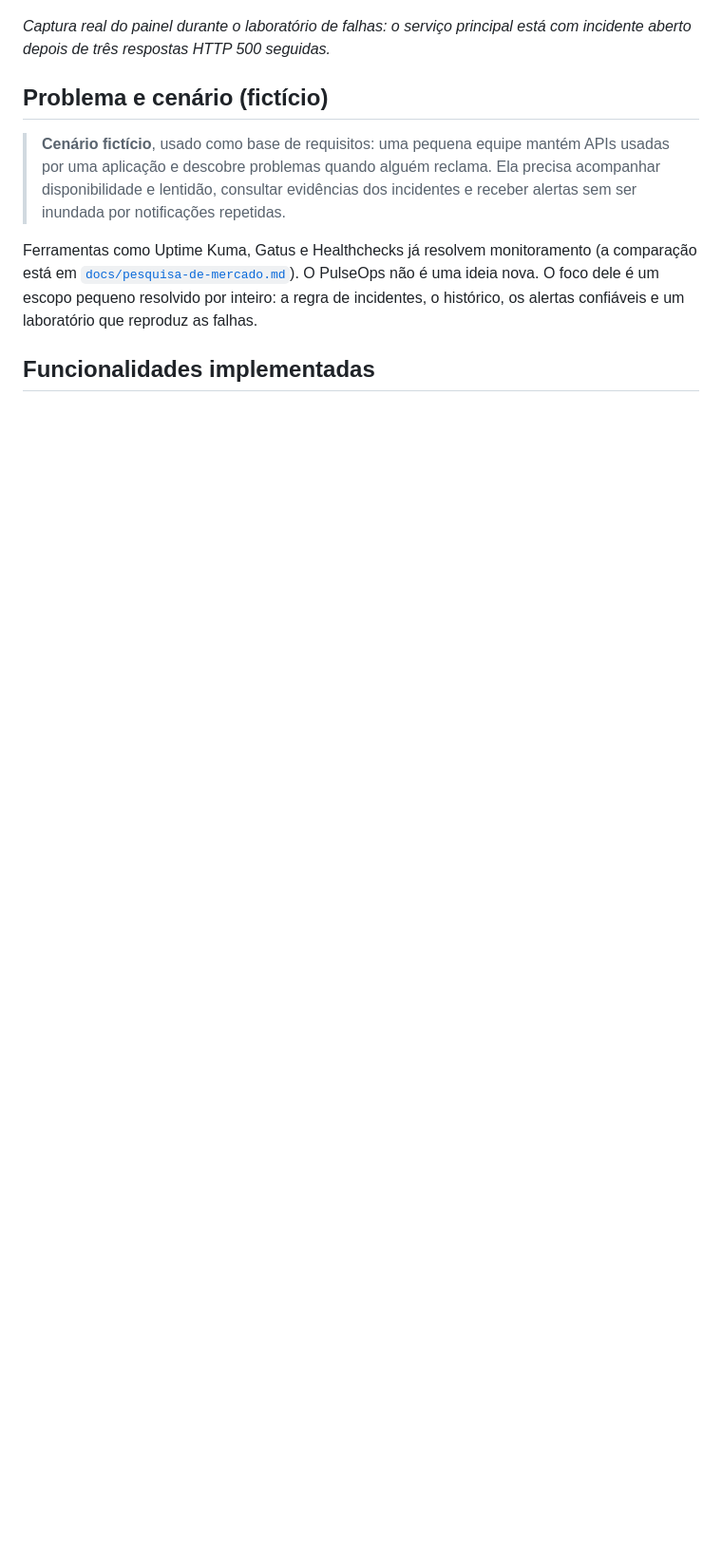
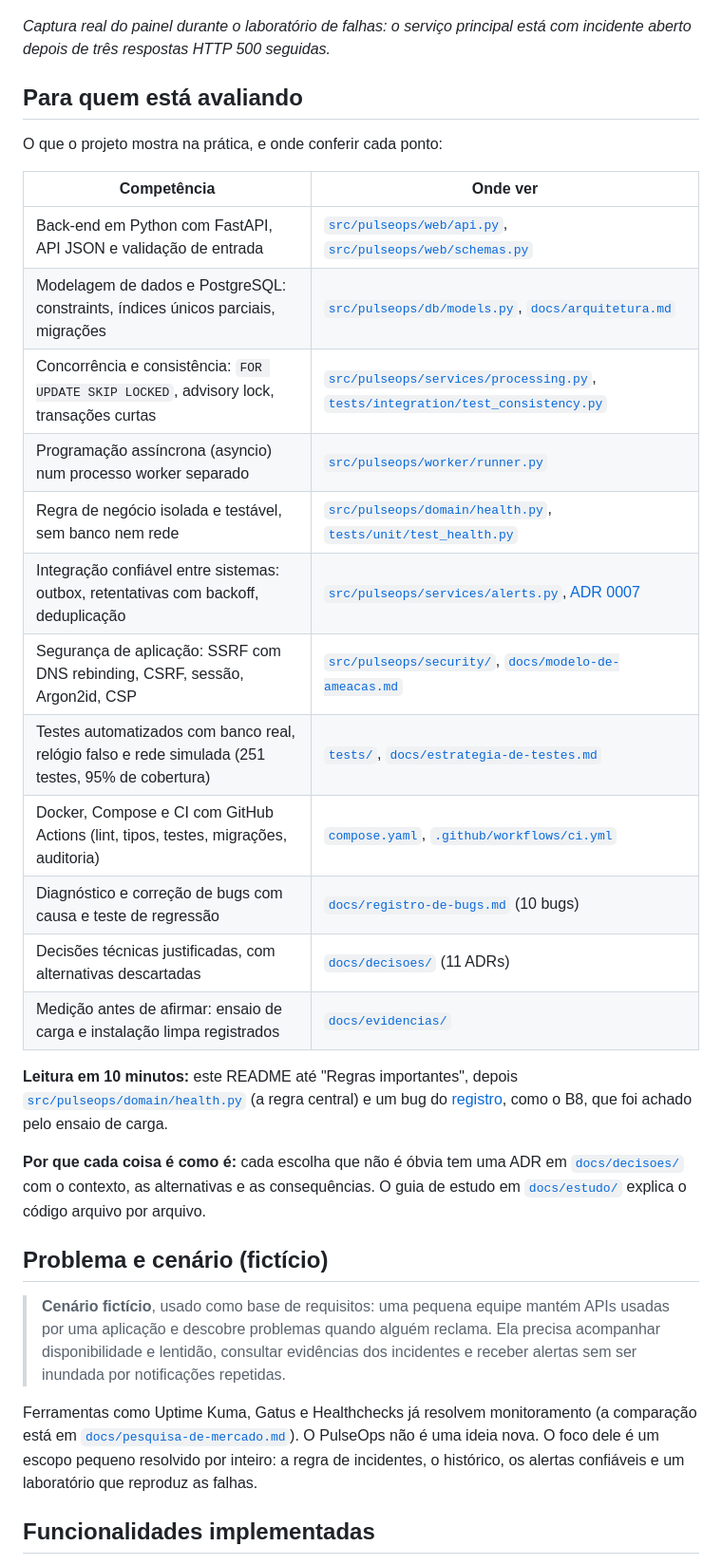
Before and after one commit to Amandadamata/Pulse-Ops, a Markdown page: README.md, the part around the change. Shown at 95% size. Drawn GitHub-style; blank space fills up the shorter version.

Commit message:
docs: README com seção para quem avalia o projeto (competências e onde conferir)
Co-Authored-By: Claude Opus 5.5 (1M context) <noreply@anthropic.com>
Claude-Session: https://claude.ai/code/session_01AKvxk1FXRKWWkCjZ5pFShX

```diff
--- a/README.md
+++ b/README.md
@@ -12,6 +12,35 @@ worker assíncrono separado.
 
 *Captura real do painel durante o laboratório de falhas: o serviço principal está
 com incidente aberto depois de três respostas HTTP 500 seguidas.*
+
+## Para quem está avaliando
+
+O que o projeto mostra na prática, e onde conferir cada ponto:
+
+| Competência | Onde ver |
+|---|---|
+| Back-end em Python com FastAPI, API JSON e validação de entrada | [`src/pulseops/web/api.py`](src/pulseops/web/api.py), [`src/pulseops/web/schemas.py`](src/pulseops/web/schemas.py) |
+| Modelagem de dados e PostgreSQL: constraints, índices únicos parciais, migrações | [`src/pulseops/db/models.py`](src/pulseops/db/models.py), [`docs/arquitetura.md`](docs/arquitetura.md) |
+| Concorrência e consistência: `FOR UPDATE SKIP LOCKED`, advisory lock, transações curtas | [`src/pulseops/services/processing.py`](src/pulseops/services/processing.py), [`tests/integration/test_consistency.py`](tests/integration/test_consistency.py) |
+| Programação assíncrona (asyncio) num processo worker separado | [`src/pulseops/worker/runner.py`](src/pulseops/worker/runner.py) |
+| Regra de negócio isolada e testável, sem banco nem rede | [`src/pulseops/domain/health.py`](src/pulseops/domain/health.py), [`tests/unit/test_health.py`](tests/unit/test_health.py) |
+| Integração confiável entre sistemas: outbox, retentativas com backoff, deduplicação | [`src/pulseops/services/alerts.py`](src/pulseops/services/alerts.py), [ADR 0007](docs/decisoes/0007-outbox-e-entrega-pelo-menos-uma-vez.md) |
+| Segurança de aplicação: SSRF com DNS rebinding, CSRF, sessão, Argon2id, CSP | [`src/pulseops/security/`](src/pulseops/security/), [`docs/modelo-de-ameacas.md`](docs/modelo-de-ameacas.md) |
+| Testes automatizados com banco real, relógio falso e rede simulada (251 testes, 95% de cobertura) | [`tests/`](tests/), [`docs/estrategia-de-testes.md`](docs/estrategia-de-testes.md) |
+| Docker, Compose e CI com GitHub Actions (lint, tipos, testes, migrações, auditoria) | [`compose.yaml`](compose.yaml), [`.github/workflows/ci.yml`](.github/workflows/ci.yml) |
+| Diagnóstico e correção de bugs com causa e teste de regressão | [`docs/registro-de-bugs.md`](docs/registro-de-bugs.md) (10 bugs) |
+| Decisões técnicas justificadas, com alternativas descartadas | [`docs/decisoes/`](docs/decisoes/) (11 ADRs) |
+| Medição antes de afirmar: ensaio de carga e instalação limpa registrados | [`docs/evidencias/`](docs/evidencias/) |
+
+**Leitura em 10 minutos:** este README até "Regras importantes", depois
+[`src/pulseops/domain/health.py`](src/pulseops/domain/health.py) (a regra central) e
+um bug do [registro](docs/registro-de-bugs.md), como o B8, que foi achado pelo
+ensaio de carga.
+
+**Por que cada coisa é como é:** cada escolha que não é óbvia tem uma ADR em
+[`docs/decisoes/`](docs/decisoes/) com o contexto, as alternativas e as
+consequências. O guia de estudo em [`docs/estudo/`](docs/estudo/) explica o código
+arquivo por arquivo.
 
 ## Problema e cenário (fictício)
 
```
